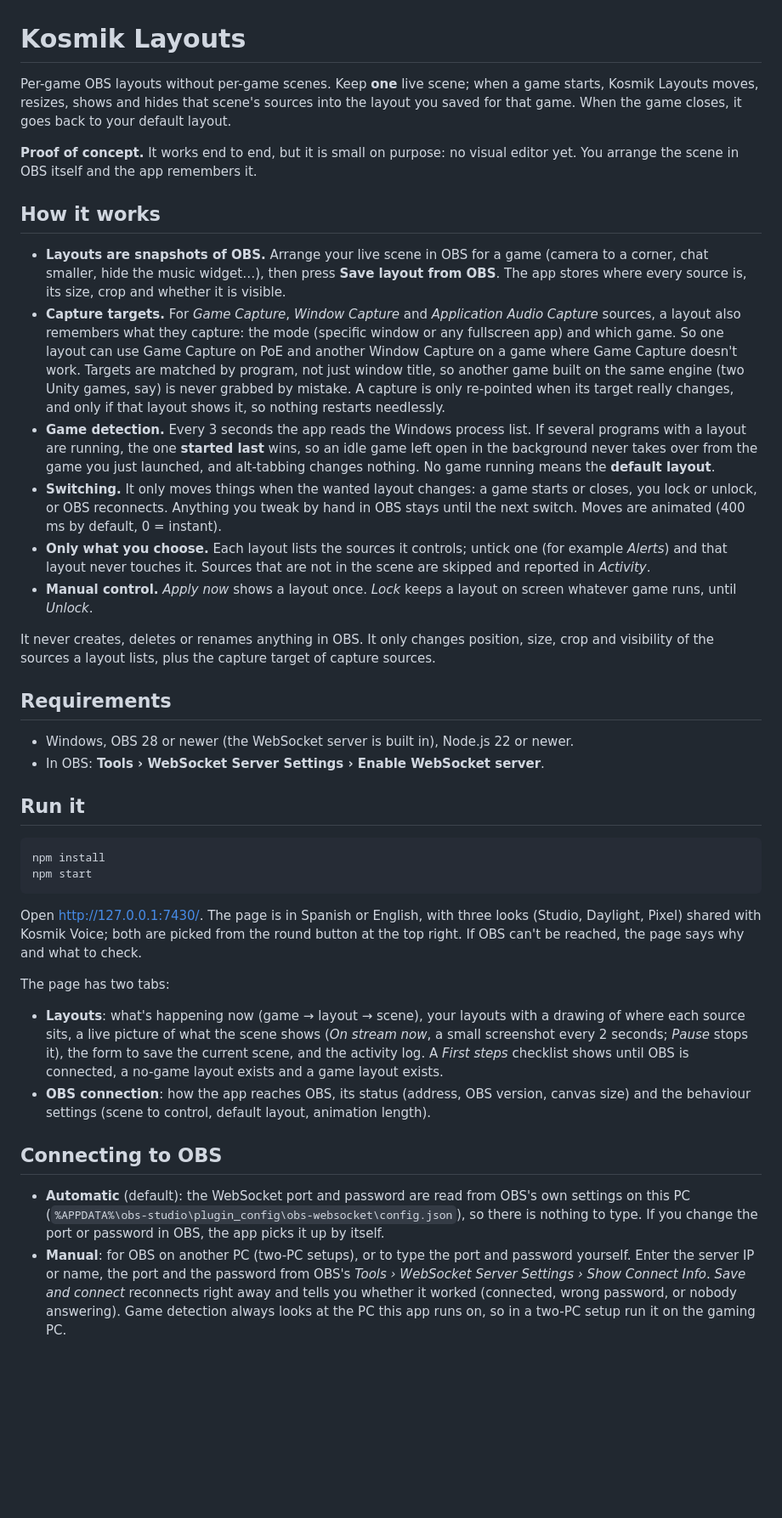
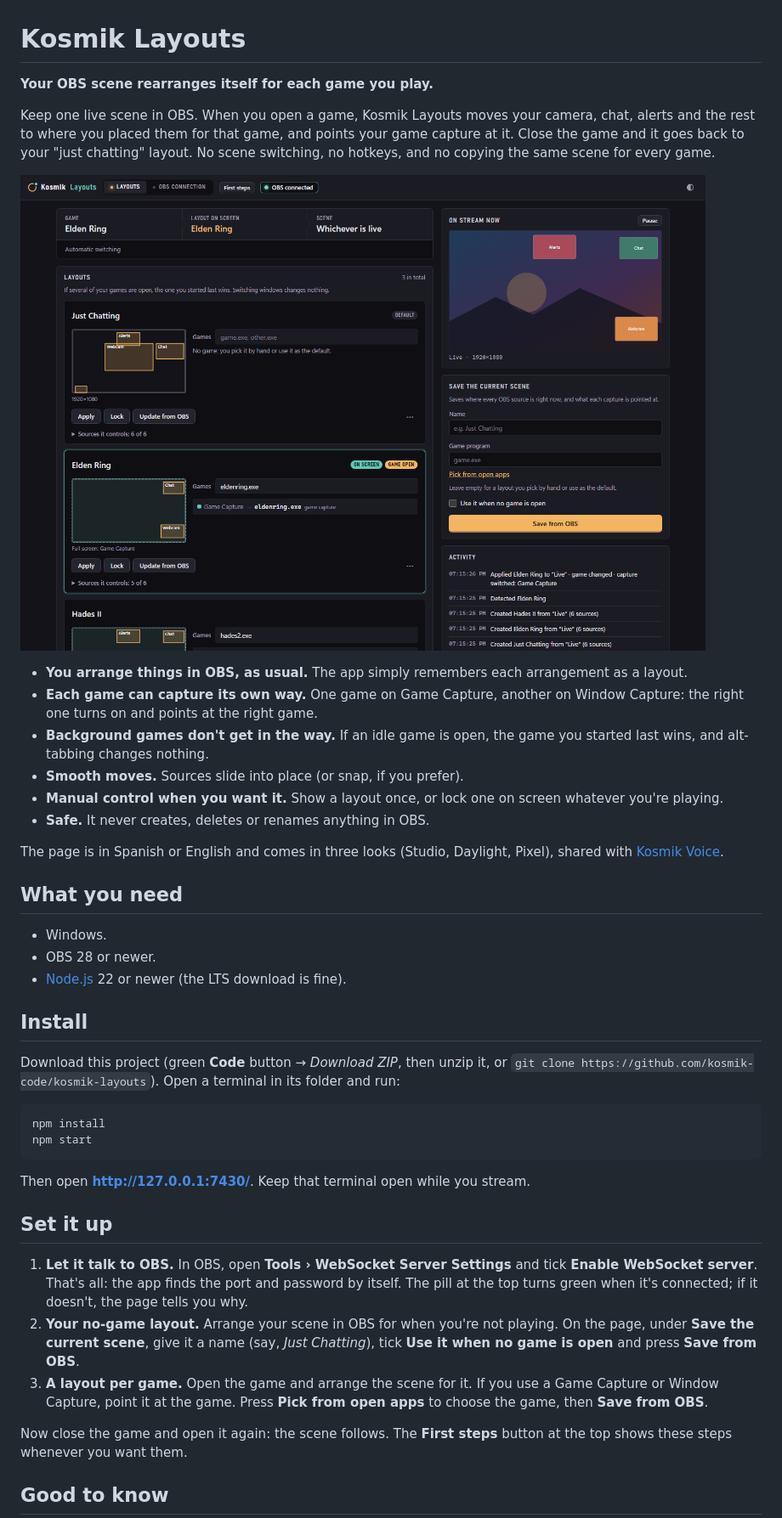
Before and after one commit to kosmik-code/kosmik-layouts, a Markdown page: README.md, the part around one of its changes. Shown at 85% size. Rendered like a GitHub page; pictures changed too: docs/control-page.png (added); blank space fills up the shorter version.

Commit message:
docs: plain-language README with a screenshot, technical details last

````diff
--- a/README.md
+++ b/README.md
@@ -1,41 +1,44 @@
 # Kosmik Layouts
 
-Per-game OBS layouts without per-game scenes. Keep **one** live scene; when a game starts, Kosmik Layouts moves, resizes, shows and hides that scene's sources into the layout you saved for that game. When the game closes, it goes back to your default layout.
+**Your OBS scene rearranges itself for each game you play.**
 
-**Proof of concept.** It works end to end, but it is small on purpose: no visual editor yet. You arrange the scene in OBS itself and the app remembers it.
+Keep one live scene in OBS. When you open a game, Kosmik Layouts moves your camera, chat, alerts and the rest to where you placed them for that game, and points your game capture at it. Close the game and it goes back to your "just chatting" layout. No scene switching, no hotkeys, and no copying the same scene for every game.
 
-## How it works
+![The Kosmik Layouts control page](docs/control-page.png)
 
-- **Layouts are snapshots of OBS.** Arrange your live scene in OBS for a game (camera to a corner, chat smaller, hide the music widget…), then press **Save layout from OBS**. The app stores where every source is, its size, crop and whether it is visible.
-- **Capture targets.** For *Game Capture*, *Window Capture* and *Application Audio Capture* sources, a layout also remembers what they capture: the mode (specific window or any fullscreen app) and which game. So one layout can use Game Capture on PoE and another Window Capture on a game where Game Capture doesn't work. Targets are matched by program, not just window title, so another game built on the same engine (two Unity games, say) is never grabbed by mistake. A capture is only re-pointed when its target really changes, and only if that layout shows it, so nothing restarts needlessly.
-- **Game detection.** Every 3 seconds the app reads the Windows process list. If several programs with a layout are running, the one **started last** wins, so an idle game left open in the background never takes over from the game you just launched, and alt-tabbing changes nothing. No game running means the **default layout**.
-- **Switching.** It only moves things when the wanted layout changes: a game starts or closes, you lock or unlock, or OBS reconnects. Anything you tweak by hand in OBS stays until the next switch. Moves are animated (400 ms by default, 0 = instant).
-- **Only what you choose.** Each layout lists the sources it controls; untick one (for example *Alerts*) and that layout never touches it. Sources that are not in the scene are skipped and reported in *Activity*.
-- **Manual control.** *Apply now* shows a layout once. *Lock* keeps a layout on screen whatever game runs, until *Unlock*.
+- **You arrange things in OBS, as usual.** The app simply remembers each arrangement as a layout.
+- **Each game can capture its own way.** One game on Game Capture, another on Window Capture: the right one turns on and points at the right game.
+- **Background games don't get in the way.** If an idle game is open, the game you started last wins, and alt-tabbing changes nothing.
+- **Smooth moves.** Sources slide into place (or snap, if you prefer).
+- **Manual control when you want it.** Show a layout once, or lock one on screen whatever you're playing.
+- **Safe.** It never creates, deletes or renames anything in OBS.
 
-It never creates, deletes or renames anything in OBS. It only changes position, size, crop and visibility of the sources a layout lists, plus the capture target of capture sources.
+The page is in Spanish or English and comes in three looks (Studio, Daylight, Pixel), shared with [Kosmik Voice](https://github.com/kosmik-code/kosmik-voice).
 
-## Requirements
+## What you need
 
-- Windows, OBS 28 or newer (the WebSocket server is built in), Node.js 22 or newer.
-- In OBS: **Tools › WebSocket Server Settings › Enable WebSocket server**.
+- Windows.
+- OBS 28 or newer.
+- [Node.js](https://nodejs.org/) 22 or newer (the LTS download is fine).
 
-## Run it
+## Install
+
+Download this project (green **Code** button → *Download ZIP*, then unzip it, or `git clone https://github.com/kosmik-code/kosmik-layouts`). Open a terminal in its folder and run:
 
 ```powershell
 npm install
 npm start
 ```
 
-Open <http://127.0.0.1:7430/>. The page is in Spanish or English, with three looks (Studio, Daylight, Pixel) shared with Kosmik Voice; both are picked from the round button at the top right. If OBS can't be reached, the page says why and what to check.
+Then open **<http://127.0.0.1:7430/>**. Keep that terminal open while you stream.
 
-The page has two tabs:
+## Set it up
 
-- **Layouts**: what's happening now (game → layout → scene), your layouts with a drawing of where each source sits, a live picture of what the scene shows (*On stream now*, a small screenshot every 2 seconds; *Pause* stops it), the form to save the current scene, and the activity log. A *First steps* checklist shows until OBS is connected, a no-game layout exists and a game layout exists.
-- **OBS connection**: how the app reaches OBS, its status (address, OBS version, canvas size) and the behaviour settings (scene to control, default layout, animation length).
+1. **Let it talk to OBS.** In OBS, open **Tools › WebSocket Server Settings** and tick **Enable WebSocket server**. That's all: the app finds the port and password by itself. The pill at the top turns green when it's connected; if it doesn't, the page tells you why.
+2. **Your no-game layout.** Arrange your scene in OBS for when you're not playing. On the page, under **Save the current scene**, give it a name (say, *Just Chatting*), tick **Use it when no game is open** and press **Save from OBS**.
+3. **A layout per game.** Open the game and arrange the scene for it. If you use a Game Capture or Window Capture, point it at the game. Press **Pick from open apps** to choose the game, then **Save from OBS**.
 
-## Connecting to OBS
+Now close the game and open it again: the scene follows. The **First steps** button at the top shows these steps whenever you want them.
 
-- **Automatic** (default): the WebSocket port and password are read from OBS's own settings on this PC (`%APPDATA%\obs-studio\plugin_config\obs-websocket\config.json`), so there is nothing to type. If you change the port or password in OBS, the app picks it up by itself.
-- **Manual**: for OBS on another PC (two-PC setups), or to type the port and password yourself. Enter the server IP or name, the port and the password from OBS's *Tools › WebSocket Server Settings › Show Connect Info*. *Save and connect* reconnects right away and tells you whether it worked (connected, wrong password, or nobody answering). Game detection always looks at the PC this app runs on, so in a two-PC setup run it on the gaming PC.
+## Good to know
 
````
Also changed, not shown: other parts of README.md (+46 -21 lines).
